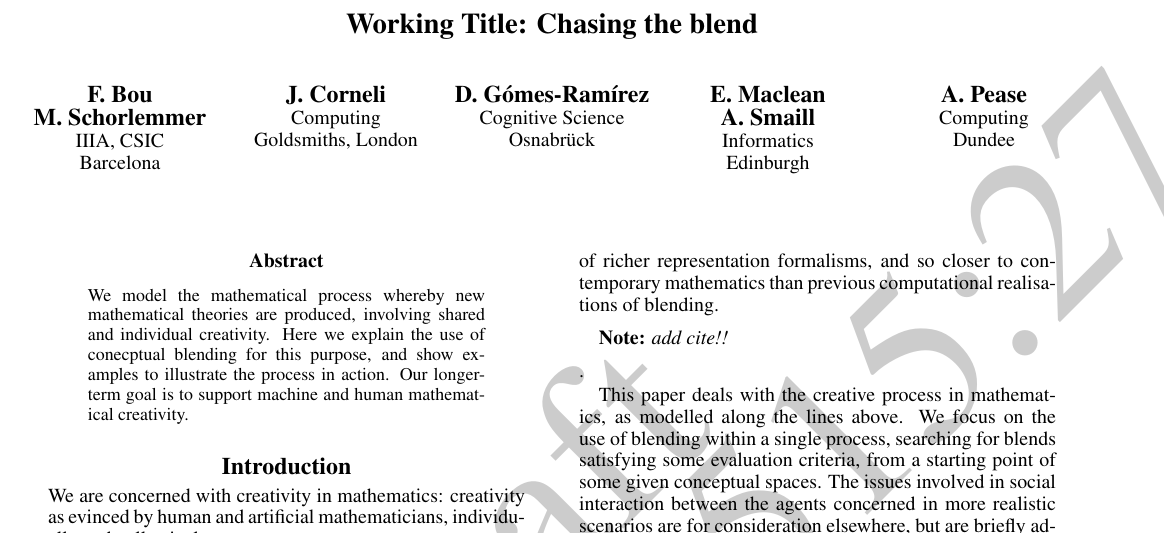
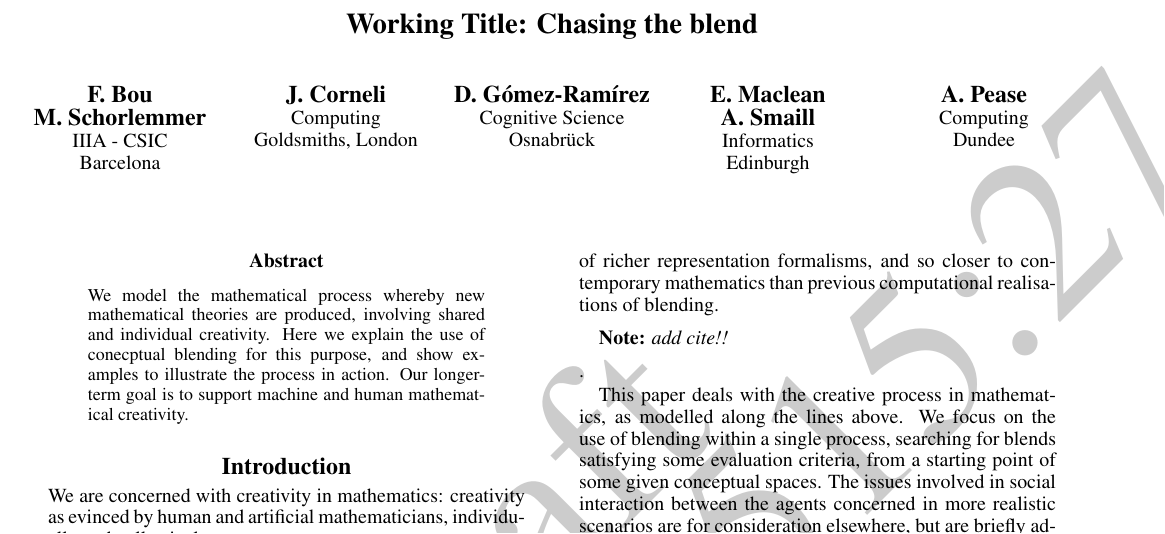
Before and after one commit to holtzermann17/ICCC2015, a LaTeX paper (mathsICCC.tex): part of page 1 of 8, cut so that both start at the same text. Compiled offline with pdfLaTeX.

Commit message:
Corrected last name Danny and affiliation IIA - CSIC

```diff
--- a/mathsICCC.tex
+++ b/mathsICCC.tex
@@ -77,9 +77,9 @@ innerbottommargin=3pt
 
 \title{Working Title: Chasing the blend}
 
-\author{F.\ Bou \\ \Large{\textbf{M.\ Schorlemmer}}\\IIIA, CSIC \\ Barcelona
+\author{F.\ Bou \\ \Large{\textbf{M.\ Schorlemmer}}\\IIIA - CSIC \\ Barcelona
         \And J. Corneli \\Computing \\Goldsmiths, London
-        \And D.\ G{\'o}mes-Ram{\'{\i}}rez\\Cognitive Science \\Osnabr{\"u}ck
+        \And D.\ G{\'o}mez-Ram{\'{\i}}rez\\Cognitive Science \\Osnabr{\"u}ck
         \And E. Maclean \\\Large{\textbf{A.\ Smaill}}\\ Informatics\\ Edinburgh
         \And A. Pease \\ Computing \\ Dundee}
 
```
